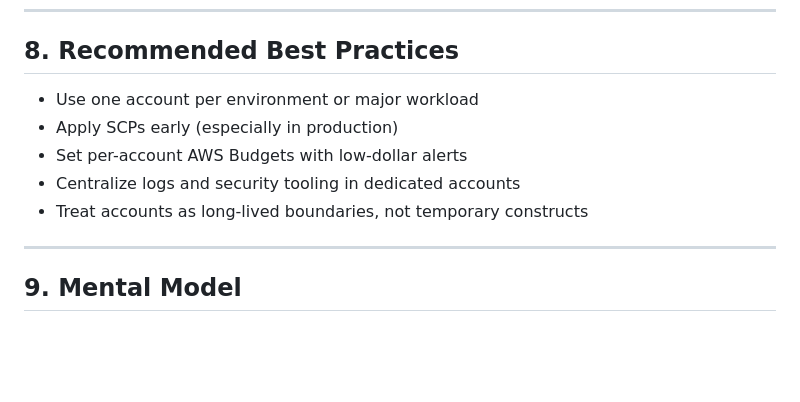
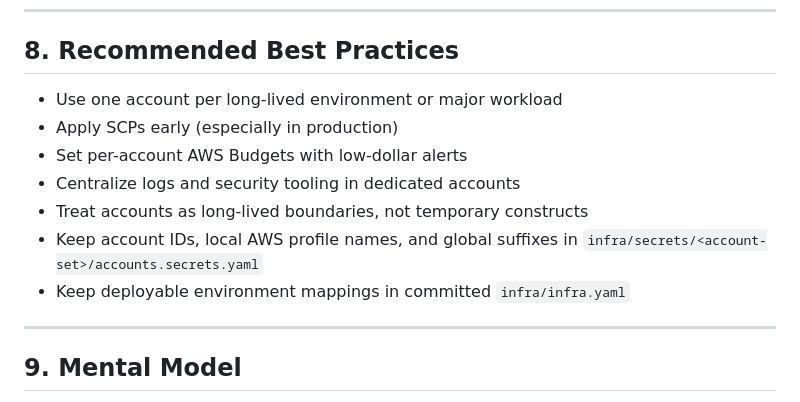
Before and after one commit to georgep26/chat-template, a Markdown page: docs/aws_organizations.md, the part around one of its changes. Rendered like a GitHub page; blank space fills up the shorter version.

```diff
--- a/docs/aws_organizations.md
+++ b/docs/aws_organizations.md
@@ -183,11 +194,13 @@ Multiple sub-accounts generally **increase** total Free Tier capacity rather tha
 
 ## 8. Recommended Best Practices
 
-- Use one account per environment or major workload
+- Use one account per long-lived environment or major workload
 - Apply SCPs early (especially in production)
 - Set per-account AWS Budgets with low-dollar alerts
 - Centralize logs and security tooling in dedicated accounts
 - Treat accounts as long-lived boundaries, not temporary constructs
+- Keep account IDs, local AWS profile names, and global suffixes in `infra/secrets/<account-set>/accounts.secrets.yaml`
+- Keep deployable environment mappings in committed `infra/infra.yaml`
 
 ---
 
```
Also changed, not shown: other parts of docs/aws_organizations.md (+15 -4 lines).
